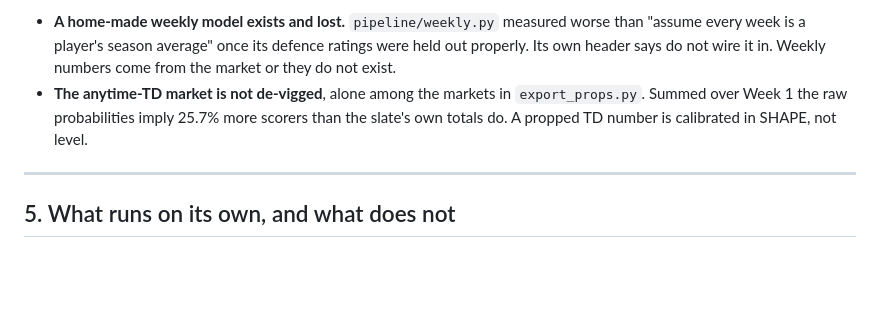
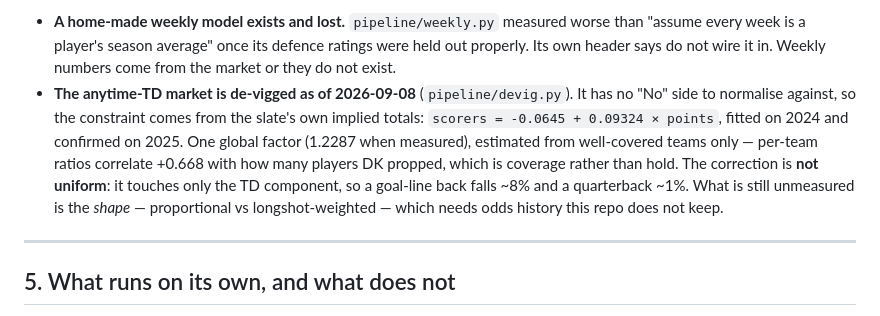
Before and after one commit to jvonderhoff/best-ball-draft-assistant, a Markdown page: fantasy_football/docs/MAP.md, the part around the change. Drawn GitHub-style; blank space fills up the shorter version.

```diff
--- a/fantasy_football/docs/MAP.md
+++ b/fantasy_football/docs/MAP.md
@@ -128,9 +128,15 @@ Two standing caveats worth re-reading each season:
   "assume every week is a player's season average" once its defence ratings were held
   out properly. Its own header says do not wire it in. Weekly numbers come from the
   market or they do not exist.
-- **The anytime-TD market is not de-vigged**, alone among the markets in
-  `export_props.py`. Summed over Week 1 the raw probabilities imply 25.7% more scorers
-  than the slate's own totals do. A propped TD number is calibrated in SHAPE, not level.
+- **The anytime-TD market is de-vigged as of 2026-09-08** (`pipeline/devig.py`). It has
+  no "No" side to normalise against, so the constraint comes from the slate's own
+  implied totals: `scorers = -0.0645 + 0.09324 × points`, fitted on 2024 and confirmed
+  on 2025. One global factor (1.2287 when measured), estimated from well-covered teams
+  only — per-team ratios correlate +0.668 with how many players DK propped, which is
+  coverage rather than hold. The correction is **not uniform**: it touches only the TD
+  component, so a goal-line back falls ~8% and a quarterback ~1%. What is still
+  unmeasured is the *shape* — proportional vs longshot-weighted — which needs odds
+  history this repo does not keep.
 
 ---
 
```
Also changed, not shown: fantasy_football/CLAUDE.md (+30 -4 lines), 1 other file.
